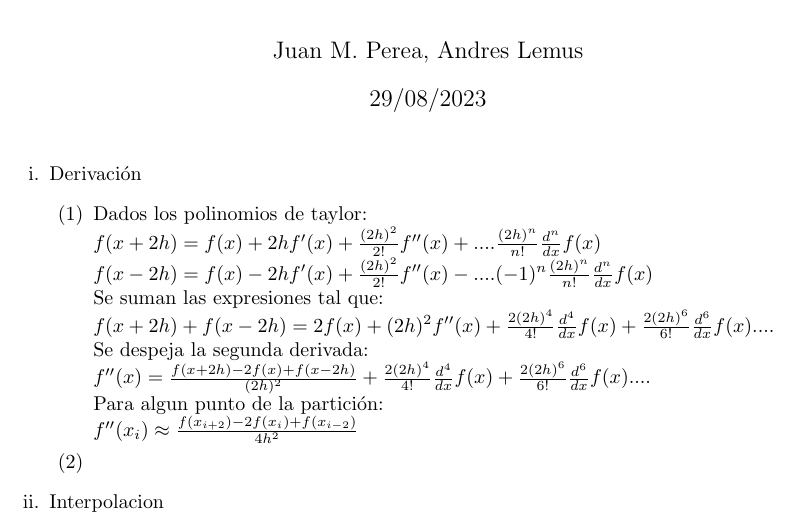
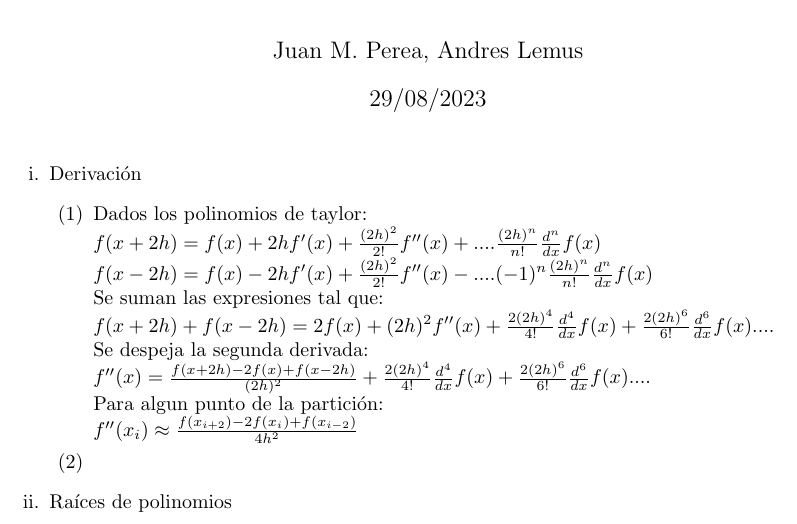
Before and after one commit to JMaPerea/MetodosI_JuanManuelPerea_AndresLemus, a LaTeX document (Taller 1/Taller 1.tex): part of the page, cut so that both start at the same text. Compiled offline with pdfLaTeX.

Commit message:
25/08/2023

```diff
--- a/Taller 1/Taller 1.tex
+++ b/Taller 1/Taller 1.tex
@@ -33,7 +33,7 @@
 		$f''(x_i)\approx\frac{f(x_{i+2})-2f(x_i)+f(x_{i-2})}{4h^2}$
 	\item
 	\end{enumerate}
-\item Interpolacion
+\item Raíces de polinomios
 \end{enumerate}
 
 \end{document}
```
Also changed, not shown: Taller 1/Taller 1.pdf.
